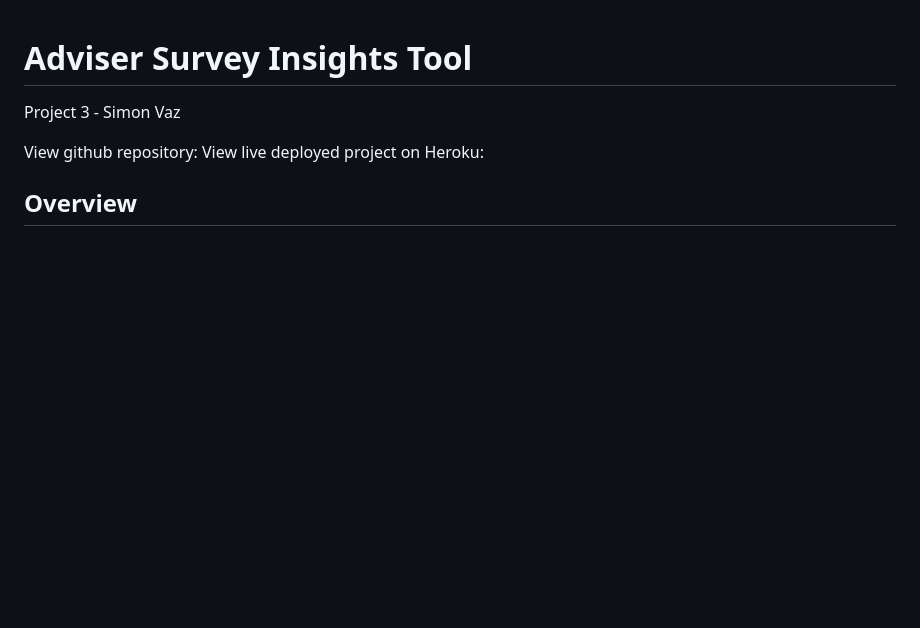
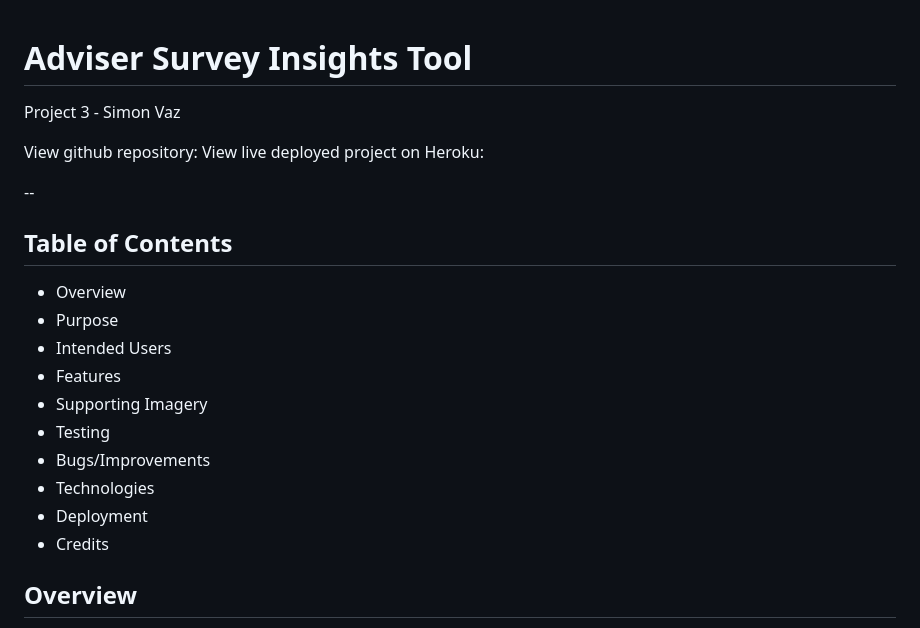
Before and after one commit to SimonVaz18/adviser_survey, a Markdown page: README.md, the part around the change. Rendered like a GitHub page; blank space fills up the shorter version.

Commit message:
Add Table of contents to top of README

```diff
--- a/README.md
+++ b/README.md
@@ -4,6 +4,20 @@ Project 3 - Simon Vaz
 
 View github repository:
 View live deployed project on Heroku:
+
+--
+
+## Table of Contents
+- Overview
+- Purpose
+- Intended Users
+- Features
+- Supporting Imagery
+- Testing
+- Bugs/Improvements
+- Technologies
+- Deployment
+- Credits
 
 ## Overview
 
```
